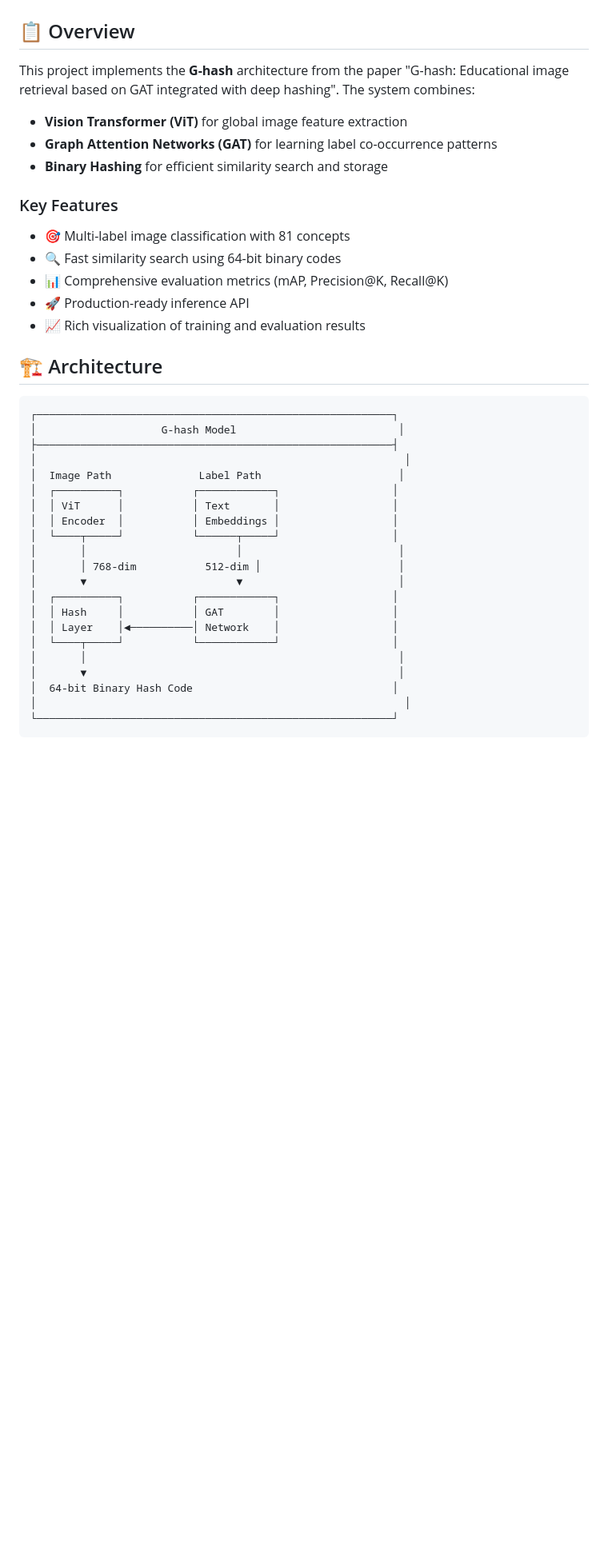
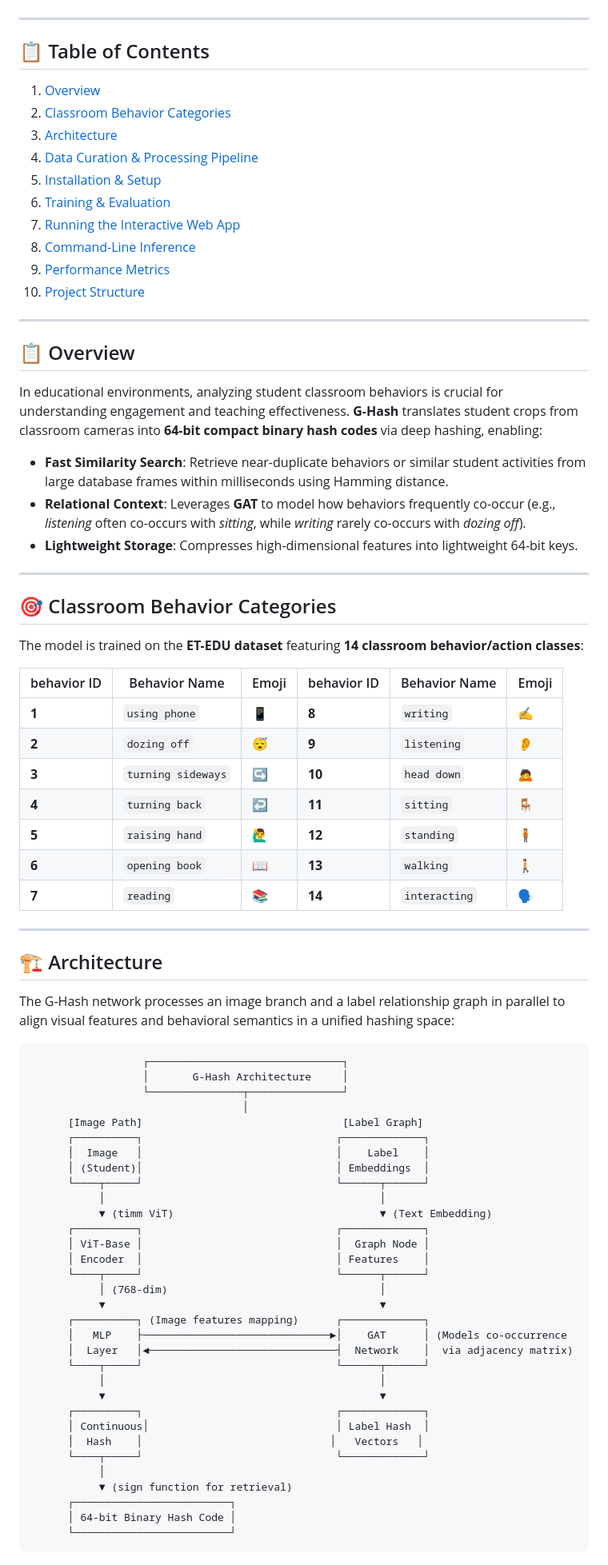
Before and after one commit to ngocquang2509-pro/g-hash, a Markdown page: README.md, the part around one of its changes. Shown at 80% size. Drawn GitHub-style; blank space fills up the shorter version.

````diff
--- a/README.md
+++ b/README.md
@@ -7,44 +8,82 @@ Deep learning-based image retrieval system using Graph Attention Networks (GAT)
 [![License: MIT](https://img.shields.io/badge/License-MIT-yellow.svg)](https://opensource.org/licenses/MIT)
+
+---
+
+## 📋 Table of Contents
+1. [Overview](#-overview)
+2. [Classroom Behavior Categories](#-classroom-behavior-categories)
+3. [Architecture](#-architecture)
+4. [Data Curation & Processing Pipeline](#-data-curation--processing-pipeline)
+5. [Installation & Setup](#-installation--setup)
+6. [Training & Evaluation](#-training--evaluation)
+7. [Running the Interactive Web App](#-running-the-interactive-web-app)
+8. [Command-Line Inference](#-command-line-inference)
+9. [Performance Metrics](#-performance-metrics)
+10. [Project Structure](#-project-structure)
+
+---
 
 ## 📋 Overview
 
-This project implements the **G-hash** architecture from the paper "G-hash: Educational image retrieval based on GAT integrated with deep hashing". The system combines:
+In educational environments, analyzing student classroom behaviors is crucial for understanding engagement and teaching effectiveness. **G-Hash** translates student crops from classroom cameras into **64-bit compact binary hash codes** via deep hashing, enabling:
+- **Fast Similarity Search**: Retrieve near-duplicate behaviors or similar student activities from large database frames within milliseconds using Hamming distance.
+- **Relational Context**: Leverages **GAT** to model how behaviors frequently co-occur (e.g., *listening* often co-occurs with *sitting*, while *writing* rarely co-occurs with *dozing off*).
+- **Lightweight Storage**: Compresses high-dimensional features into lightweight 64-bit keys.
 
-- **Vision Transformer (ViT)** for global image feature extraction
-- **Graph Attention Networks (GAT)** for learning label co-occurrence patterns
-- **Binary Hashing** for efficient similarity search and storage
+---
 
-### Key Features
+## 🎯 Classroom Behavior Categories
 
-- 🎯 Multi-label image classification with 81 concepts
-- 🔍 Fast similarity search using 64-bit binary codes
-- 📊 Comprehensive evaluation metrics (mAP, Precision@K, Recall@K)
-- 🚀 Production-ready inference API
-- 📈 Rich visualization of training and evaluation results
+The model is trained on the **ET-EDU dataset** featuring **14 classroom behavior/action classes**:
+
+| behavior ID | Behavior Name | Emoji | behavior ID | Behavior Name | Emoji |
+|---|---|---|---|---|---|
+| **1** | `using phone` | 📱 | **8** | `writing` | ✍️ |
+| **2** | `dozing off` | 😴 | **9** | `listening` | 👂 |
+| **3** | `turning sideways` | ↪️ | **10** | `head down` | 🙇 |
+| **4** | `turning back` | ↩️ | **11** | `sitting` | 🪑 |
+| **5** | `raising hand` | 🙋‍♂️ | **12** | `standing` | 🧍 |
+| **6** | `opening book` | 📖 | **13** | `walking` | 🚶 |
+| **7** | `reading` | 📚 | **14** | `interacting` | 🗣️ |
+
+---
 
 ## 🏗️ Architecture
 
+The G-Hash network processes an image branch and a label relationship graph in parallel to align visual features and behavioral semantics in a unified hashing space:
+
 ```
-┌─────────────────────────────────────────────────────────┐
-│                    G-hash Model                          │
-├─────────────────────────────────────────────────────────┤
-│                                                           │
-│  Image Path              Label Path                      │
-│  ┌──────────┐           ┌────────────┐                  │
-│  │ ViT      │           │ Text       │                  │
-│  │ Encoder  │           │ Embeddings │                  │
-│  └────┬─────┘           └──────┬─────┘                  │
-│       │                        │                         │
-│       │ 768-dim           512-dim │                      │
-│       ▼                        ▼                         │
-│  ┌──────────┐           ┌────────────┐                  │
-│  │ Hash     │           │ GAT        │                  │
-│  │ Layer    │◄──────────│ Network    │                  │
-│  └────┬─────┘           └────────────┘                  │
-│       │                                                  │
-│       ▼                                                  │
-│  64-bit Binary Hash Code                                │
-│                                                           │
-└─────────────────────────────────────────────────────────┘
+                  ┌───────────────────────────────┐
+                  │       G-Hash Architecture     │
+                  └───────────────┬───────────────┘
+                                  │
+      [Image Path]                                [Label Graph]
+      ┌──────────┐                               ┌─────────────┐
+      │  Image   │                               │    Label    │
+      │ (Student)│                               │ Embeddings  │
+      └────┬─────┘                               └──────┬──────┘
+           │                                            │
+           ▼ (timm ViT)                                 ▼ (Text Embedding)
+      ┌──────────┐                               ┌─────────────┐
+      │ ViT-Base │                               │  Graph Node │
+      │ Encoder  │                               │ Features    │
+      └────┬─────┘                               └──────┬──────┘
+           │ (768-dim)                                  │
+           ▼                                            ▼
+      ┌──────────┐ (Image features mapping)      ┌─────────────┐
+      │   MLP    ├──────────────────────────────►│    GAT      │ (Models co-occurrence
+      │  Layer   │◄──────────────────────────────┤  Network    │  via adjacency matrix)
+      └────┬─────┘                               └──────┬──────┘
+           │                                            │
+           ▼                                            ▼
+      ┌──────────┐                               ┌─────────────┐
+      │ Continuous│                              │ Label Hash  │
+      │  Hash    │                              │   Vectors   │
+      └────┬─────┘                               └─────────────┘
+           │
+           ▼ (sign function for retrieval)
+      ┌─────────────────────────┐
+      │ 64-bit Binary Hash Code │
+      └─────────────────────────┘
 ```
 
````
Also changed, not shown: other parts of README.md (+142 -316 lines).
